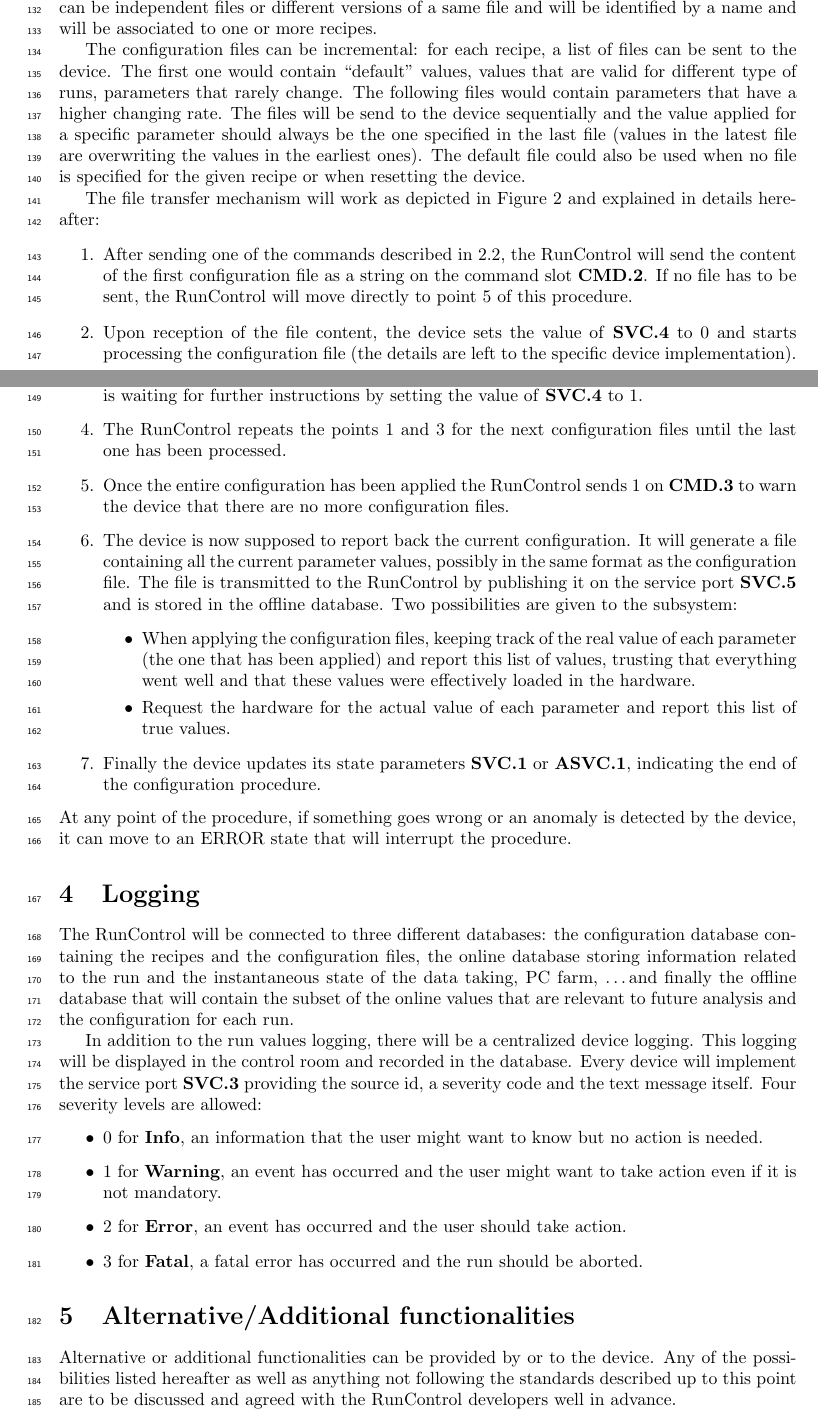
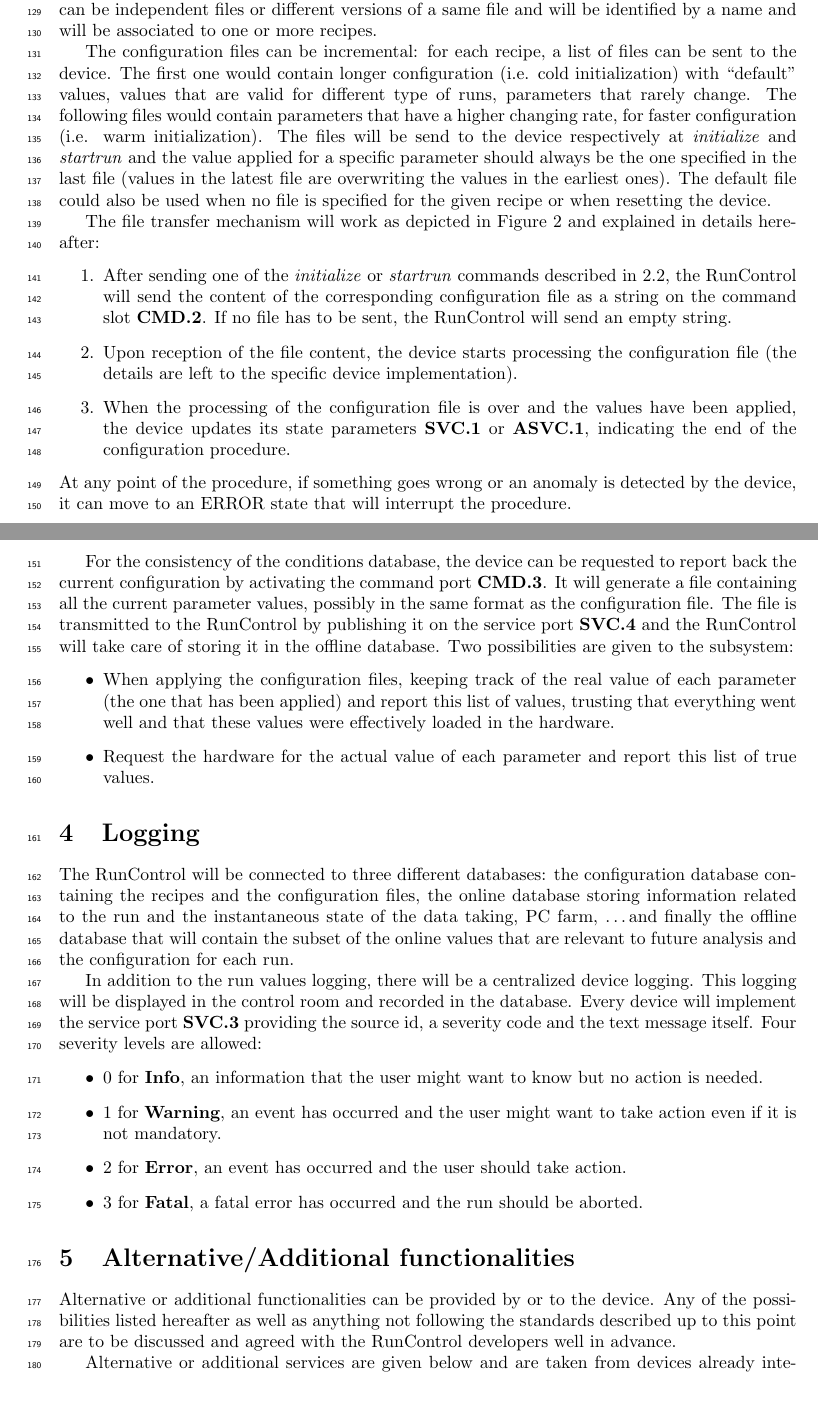
Before and after one commit to nlurkin/Other, a LaTeX document (RunControlNote/Note.tex): two parts of pages 5 and 6 of 8 before the commit and two parts of pages 5 and 6 of 7 after it, joined at a grey line, cut so that both start at the same text, the shorter picture padded with empty space. Compiled offline with pdfLaTeX.

Commit message:
Simplified configuration procedure is described

```diff
--- a/RunControlNote/Note.tex
+++ b/RunControlNote/Note.tex
@@ -11,7 +11,7 @@
 
 \usepackage{fancyhdr}
 
-\fancypagestyle{plain}{%
+\fancypagestyle{plain}{
 	\fancyhead[R]{Note NA62-14-02}
 	\renewcommand{\headrulewidth}{0pt}
 }
@@ -230,54 +242,65 @@ independent files or different versions of a same file and will be identified by
 be associated to one or more recipes.
 
 The configuration files can be incremental: for each recipe, a list of files can be sent to the
-device. The first one would contain ``default'' values, values that are valid for different type of
-runs, parameters that rarely change. The following files would contain parameters that have a
-higher changing rate. The files will be send to the device sequentially and the value applied for a
-specific parameter should always be the one specified in the last file (values in the latest file
-are overwriting the values in the earliest ones). The default file could also be used when no file
-is specified for the given recipe or when resetting the device.
+device. The first one would contain longer configuration (i.e. cold
+initialization) with ``default'' values, values that are valid for different
+type of runs, parameters that rarely change. The following files would contain
+parameters that have a higher changing rate, for faster configuration (i.e.
+warm initialization). The files will be send to the device respectively at
+\textit{initialize} and \textit{startrun} and the value applied for a specific
+parameter should always be the one specified in the last file (values in the
+latest file are overwriting the values in the earliest ones). The default file
+could also be used when no file is specified for the given recipe or when
+resetting the device.
 
 \begin{figure}
 	\center
 	\includegraphics[width=\textwidth]{Doc/Configuration}
-	\caption{Sketch of the procedure for the transfer of a configuration file from the RunControl to
-	a device.}
+	\caption{Sketch of the procedure for the transfer of a configuration file from
+	the RunControl to a device.}
 	\label{fig:fileTransfer}
 \end{figure}
 The file transfer mechanism will work as depicted in Figure \ref{fig:fileTransfer} and explained in
 details hereafter:
 \begin{enumerate}
-	\item \label{transf:start} After sending one of the commands described in \ref{sec:commands}, the
-	RunControl will send the content of the first configuration file as a string on the command slot
-	\ref{cmd:fileContent}. If no file has to be sent, the RunControl will move directly to point
-	\ref{transf:end} of this procedure.
-	\item Upon reception of the file content, the device sets the value of \ref{svc:waiting} to 0 and
-	starts processing the configuration file (the details are left to the specific device
+	\item \label{transf:start} After sending one of the \textit{initialize} or
+	\textit{startrun} commands described in \ref{sec:commands}, the RunControl
+	will send the content of the corresponding configuration file as a string on
+	the command slot \ref{cmd:fileContent}. If no file has to be sent, the
+	RunControl will send an empty string.
+	\item Upon reception of the file content, the device starts processing the
+	configuration file (the details are left to the specific device
 	implementation).
-	\item \label{transf:wait} The RunControl wait until the device notifies that the file has been
-	entirely processed and is waiting for further instructions by setting the value of
-	\ref{svc:waiting} to 1.
-	\item The RunControl repeats the points \ref{transf:start} and \ref{transf:wait} for the next
-	configuration files until the last one has been processed.
-	\item \label{transf:end} Once the entire configuration has been applied the RunControl sends 1 on
-	\ref{cmd:endTransfer} to warn the device that there are no more configuration files.
-	\item The device is now supposed to report back the current configuration. It will generate a file
-	containing all the current parameter values, possibly in the same format as the configuration
-	file. The file is transmitted to the RunControl by publishing it on the service port
-	\ref{svc:config} and is stored in the offline database. Two possibilities are given to the
-	subsystem:
-	\begin{itemize}
-		\item When applying the configuration files, keeping track of the real value of each parameter
-		(the one that has been applied) and report this list of values, trusting that everything went
-		well and that these values were effectively loaded in the hardware.
-		\item Request the hardware for the actual value of each parameter and report this list of true
-		values.
-	\end{itemize}
-	\item Finally the device updates its state parameters \ref{svc:state} or \ref{svc:stateParams},
-	indicating the end of the configuration procedure.
+%	\item \label{transf:wait} The RunControl wait until the device notifies that
+%	the file has been entirely processed and is waiting for further instructions
+%	by setting the value of	\ref{svc:waiting} to 1.
+%	\item The RunControl repeats the points \ref{transf:start} and
+% \ref{transf:wait} for the next configuration files until the last one has been processed.
+%	\item \label{transf:end} Once the entire configuration has been applied the
+% RunControl sends 1 on \ref{cmd:endTransfer} to warn the device that there are no more configuration files.
+	\item When the processing of the configuration file is over and the values have
+	been applied, the device updates its state parameters \ref{svc:state} or
+	\ref{svc:stateParams}, indicating the end of the configuration procedure.
 \end{enumerate}
 At any point of the procedure, if something goes wrong or an anomaly is detected by the device, it
 can move to an ERROR state that will interrupt the procedure.
+
+For the consistency of the conditions database, the device can be requested to
+report back the current configuration by activating the command port
+\ref{cmd:report}.
+It will generate a file containing all the current parameter values, possibly in
+the same format as the configuration file. The file is transmitted to the
+RunControl by publishing it on the service port \ref{svc:config} and the
+RunControl will take care of storing it in the offline database. Two
+possibilities are given to the subsystem:
+\begin{itemize}
+	\item When applying the configuration files, keeping track of the real value of
+	each parameter (the one that has been applied) and report this list of values,
+	trusting that everything went well and that these values were effectively
+	loaded in the hardware.
+	\item Request the hardware for the actual value of each parameter and report
+	this list of true values.
+\end{itemize}
 
 \section{Logging}\label{sec:logging}
 The RunControl will be connected to three different databases: the configuration database containing
```
Also changed, not shown: RunControlNote/Note.tex (125 more changed lines). Lines whose indentation alone changed are shown as unchanged.
